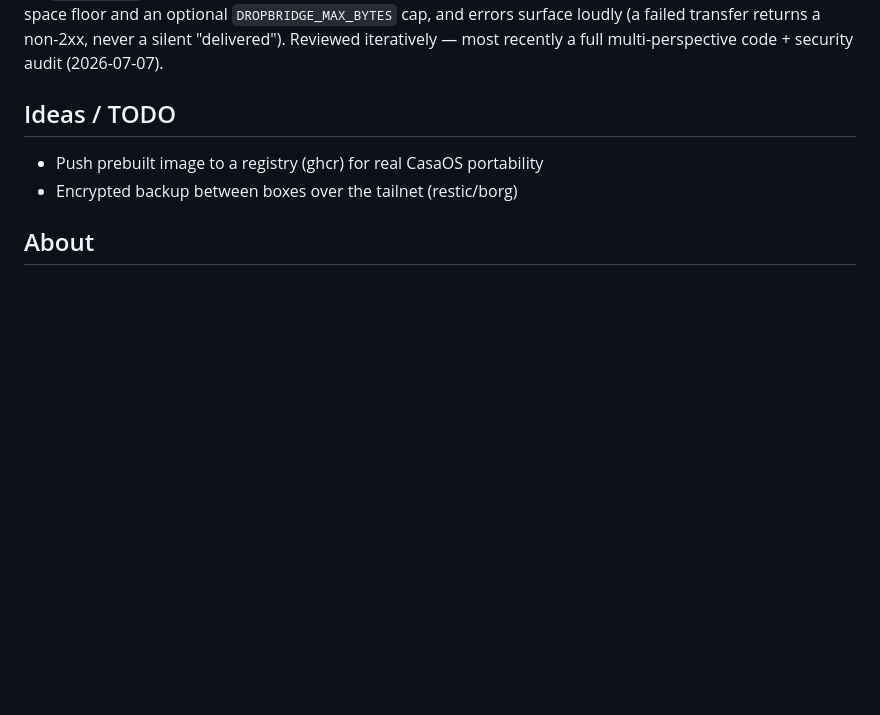
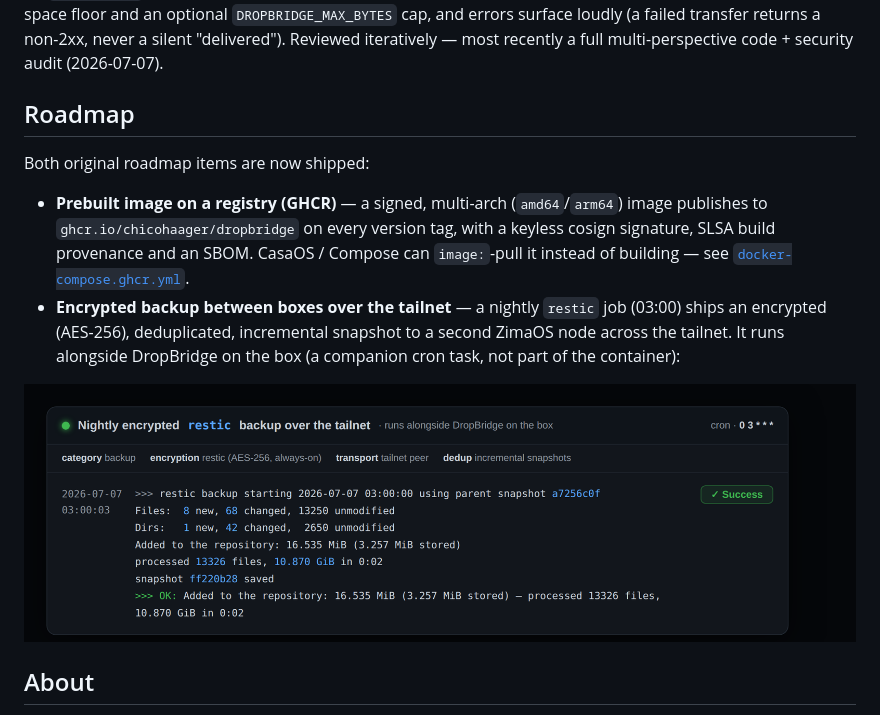
Before and after one commit to chicohaager/dropbridge, a Markdown page: README.md, the part around the change. Rendered like a GitHub page; pictures changed too: docs/backup-restic.png (added); blank space fills up the shorter version.

Commit message:
docs: mark GHCR image + tailnet restic backup as shipped
Both former "Ideas / TODO" items are done, so move them into a
"Roadmap" section as shipped:

- Prebuilt signed multi-arch image on GHCR (release.yml + docker-compose.ghcr.yml)
- Nightly encrypted restic backup to another ZimaOS node over the tailnet

Add docs/backup-restic.png as proof of a successful snapshot (destination
intentionally not shown).

Co-Authored-By: Claude Opus 4.8 (1M context) <noreply@anthropic.com>

```diff
--- a/README.md
+++ b/README.md
@@ -165,10 +165,21 @@ without a token, uploads honour a free-space floor and an optional
 a non-2xx, never a silent "delivered"). Reviewed iteratively — most recently a
 full multi-perspective code + security audit (2026-07-07).
 
-## Ideas / TODO
+## Roadmap
 
-- Push prebuilt image to a registry (ghcr) for real CasaOS portability
-- Encrypted backup between boxes over the tailnet (restic/borg)
+Both original roadmap items are now shipped:
+
+- **Prebuilt image on a registry (GHCR)** — a signed, multi-arch
+  (`amd64`/`arm64`) image publishes to `ghcr.io/chicohaager/dropbridge` on every
+  version tag, with a keyless cosign signature, SLSA build provenance and an
+  SBOM. CasaOS / Compose can `image:`-pull it instead of building — see
+  [`docker-compose.ghcr.yml`](docker-compose.ghcr.yml).
+- **Encrypted backup between boxes over the tailnet** — a nightly `restic` job
+  (03:00) ships an encrypted (AES-256), deduplicated, incremental snapshot to a
+  second ZimaOS node across the tailnet. It runs alongside DropBridge on the box
+  (a companion cron task, not part of the container):
+
+![Nightly encrypted restic backup — successful snapshot](docs/backup-restic.png)
 
 ## About
 
```
